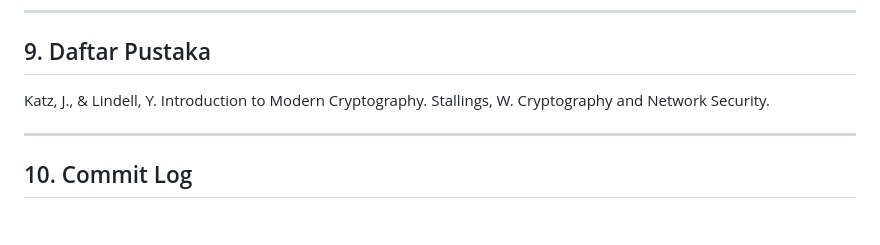
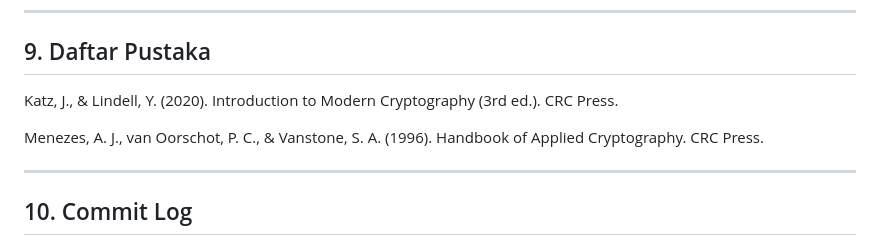
Before and after one commit to zxiqballl/kriptografi-202501-230202823, a Markdown page: praktikum/week3-modmath-gcd/laporan.md, the part around the change. Drawn GitHub-style; blank space fills up the shorter version.

```diff
--- a/praktikum/week3-modmath-gcd/laporan.md
+++ b/praktikum/week3-modmath-gcd/laporan.md
@@ -102,8 +102,13 @@ Praktikum ini memberikan pemahaman tentang pentingnya aritmetika modular dan GCD
 ---
 
 ## 9. Daftar Pustaka
-Katz, J., & Lindell, Y. Introduction to Modern Cryptography.
-Stallings, W. Cryptography and Network Security.
+Katz, J., & Lindell, Y. (2020).
+Introduction to Modern Cryptography (3rd ed.).
+CRC Press.
+
+Menezes, A. J., van Oorschot, P. C., & Vanstone, S. A. (1996).
+Handbook of Applied Cryptography.
+CRC Press.
 
 ---
 
```
